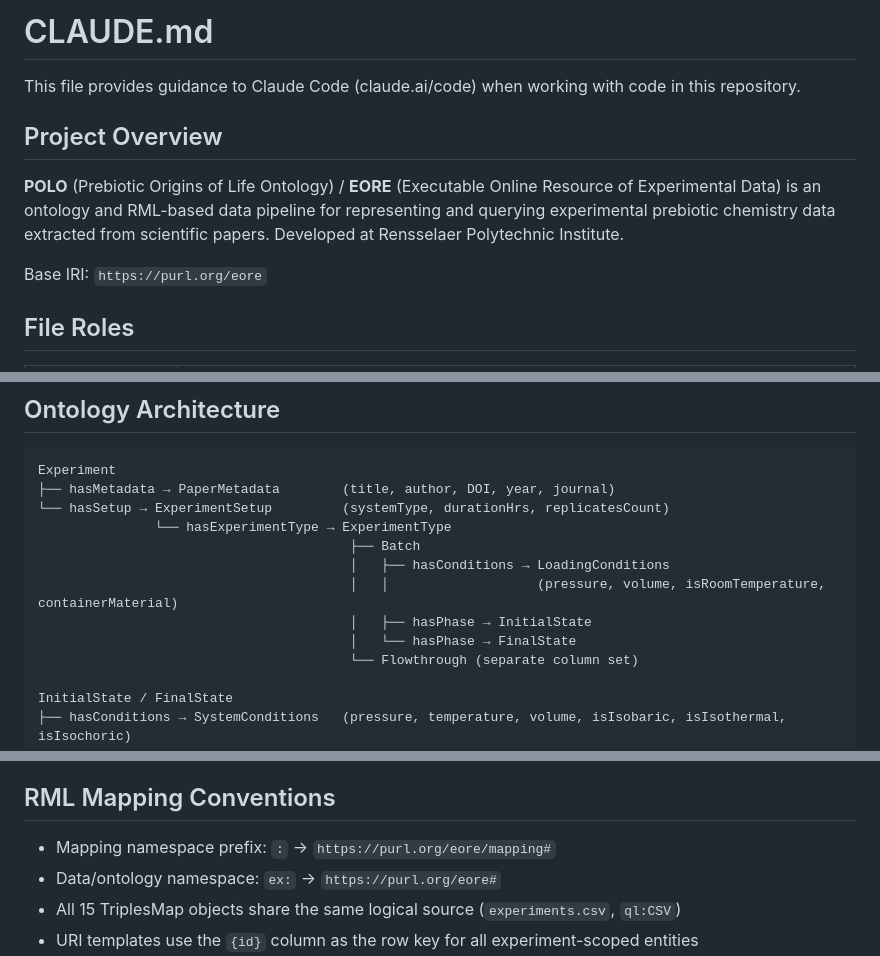
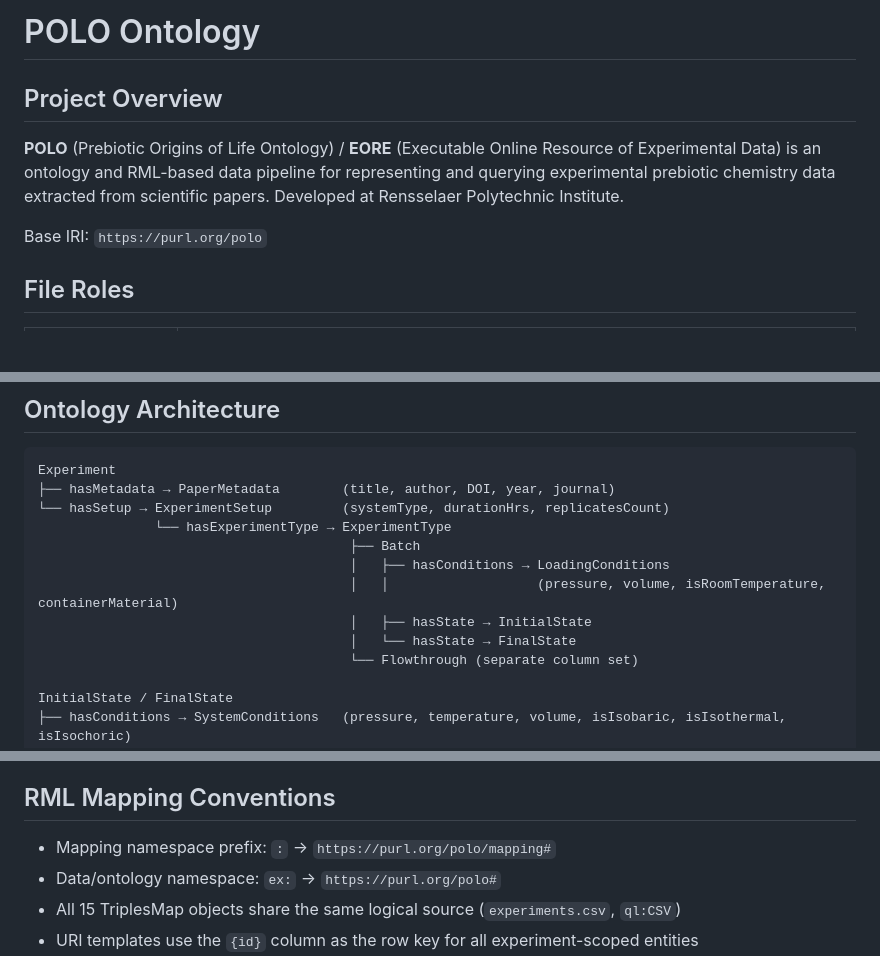
Before and after one commit to shweta3695/polo-ontology, a Markdown page: README.md, 3 parts joined by grey strips. Rendered like a GitHub page; blank space fills up the shorter version.

```diff
--- a/CLAUDE.md
+++ b/README.md
@@ -1,12 +1,10 @@
-# CLAUDE.md
-
-This file provides guidance to Claude Code (claude.ai/code) when working with code in this repository.
+# POLO Ontology
 
 ## Project Overview
 
 **POLO** (Prebiotic Origins of Life Ontology) / **EORE** (Executable Online Resource of Experimental Data) is an ontology and RML-based data pipeline for representing and querying experimental prebiotic chemistry data extracted from scientific papers. Developed at Rensselaer Polytechnic Institute.
 
-Base IRI: `https://purl.org/eore`
+Base IRI: `https://purl.org/polo`
 
 ## File Roles
 
@@ -45,8 +43,8 @@ Experiment
                                         ├── Batch
                                         │   ├── hasConditions → LoadingConditions
                                         │   │                   (pressure, volume, isRoomTemperature, containerMaterial)
-                                        │   ├── hasPhase → InitialState
-                                        │   └── hasPhase → FinalState
+                                        │   ├── hasState → InitialState
+                                        │   └── hasState → FinalState
                                         └── Flowthrough (separate column set)
 
 InitialState / FinalState
@@ -61,8 +59,8 @@ POLO imports the [Units Ontology (UO)](http://purl.obolibrary.org/obo/uo.owl) fo
 
 ## RML Mapping Conventions
 
-- Mapping namespace prefix: `:` → `https://purl.org/eore/mapping#`
-- Data/ontology namespace: `ex:` → `https://purl.org/eore#`
+- Mapping namespace prefix: `:` → `https://purl.org/polo/mapping#`
+- Data/ontology namespace: `ex:` → `https://purl.org/polo#`
 - All 15 TriplesMap objects share the same logical source (`experiments.csv`, `ql:CSV`)
 - URI templates use the `{id}` column as the row key for all experiment-scoped entities
 - Missing/unknown values in the CSV are represented as `--`; boolean flags (e.g. `unknown_replicates_count`, `polymer_length_unknown_final_*`) are used to indicate when a numeric value is absent
```
